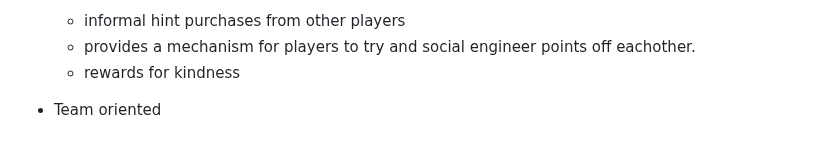
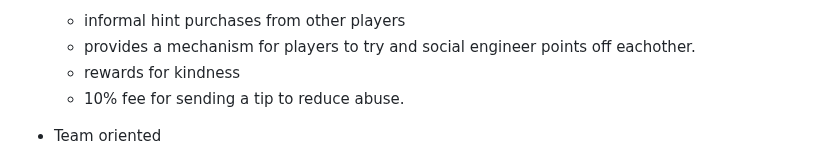
Before and after one commit to ShyftXero/byoctf_discord, a Markdown page: README.md, the part around the change. Rendered like a GitHub page.

```diff
--- a/README.md
+++ b/README.md
@@ -94,6 +94,7 @@ This implements several features that are unique to SOTB or match our event's ae
   - informal hint purchases from other players
   - provides a mechanism for players to try and social engineer points off eachother.
   - rewards for kindness
+  - 10% fee for sending a tip to reduce abuse.
 - Team oriented
   - scores are often displayed in the context of your team.
   - hints purchased by a teammate are viewable by all teammates
```
